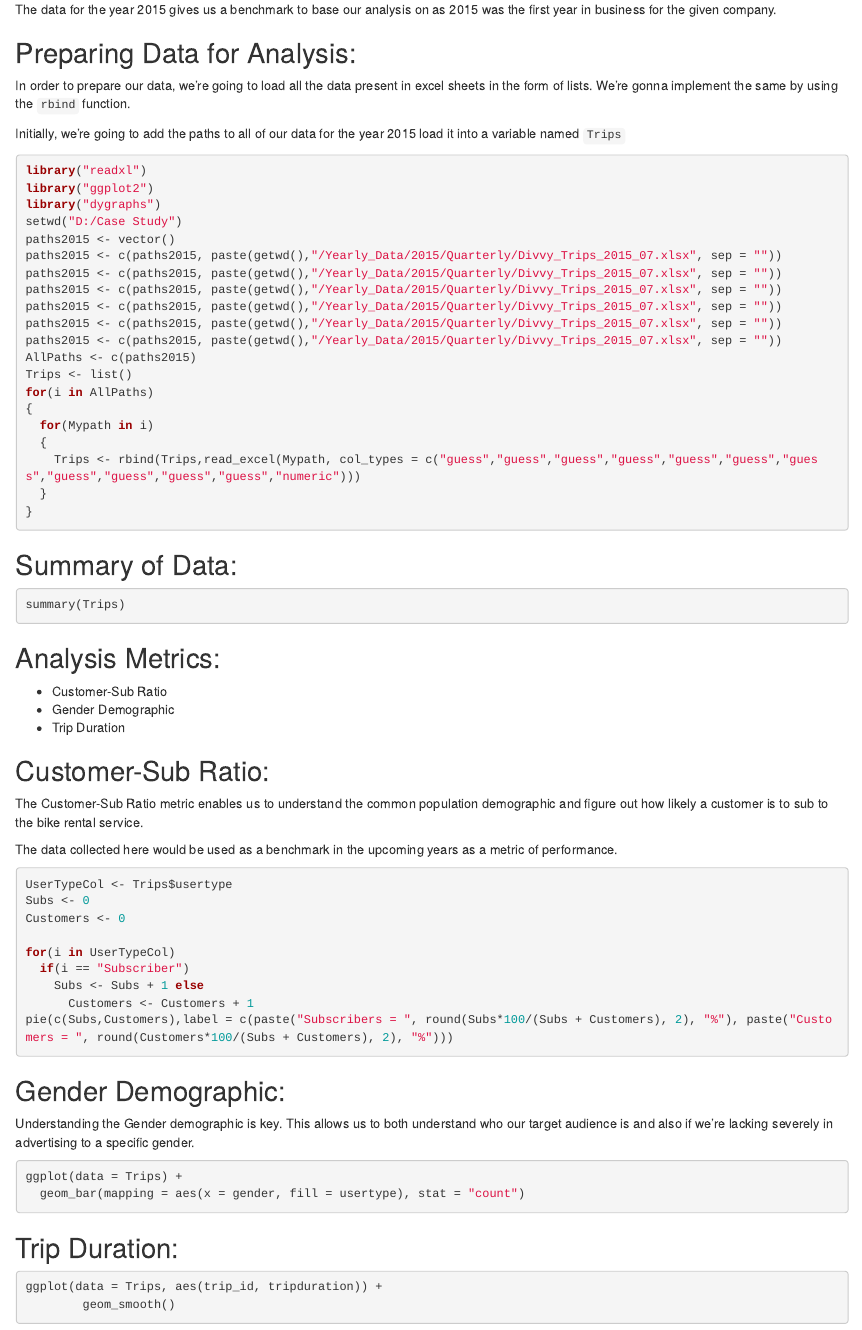
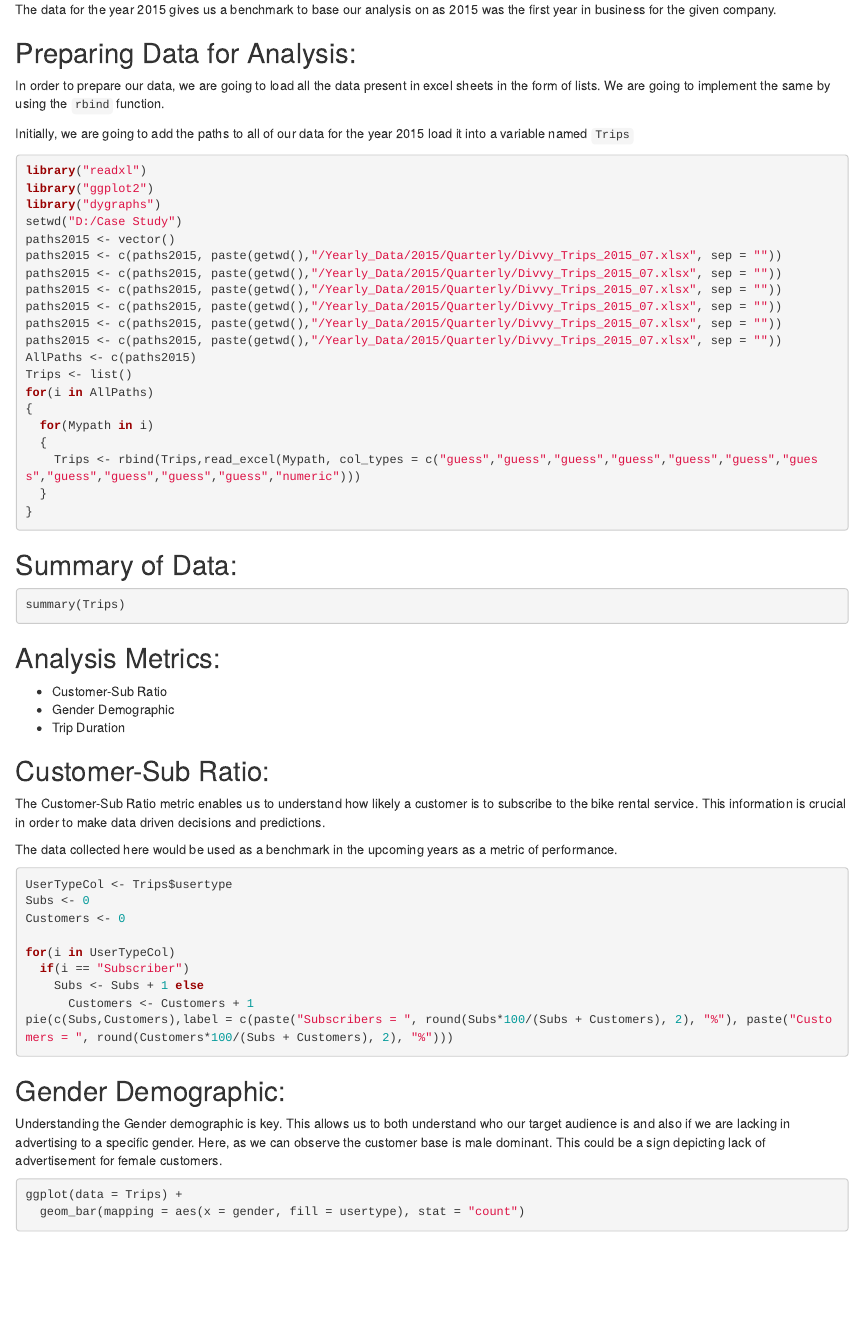
Before and after one commit to arsh73552/Data-Analysis-Case-Study, an R Markdown document (2015.Rmd): the page in a window 1100 px wide, from 70 px down. Rendered offline with R 4.5, knitr and Pandoc, with nearby package versions; the code chunks are not run, so their results and figures are left out; drawn as R Markdown's standard HTML page in place of the format the file asks for.

Commit message:
2015 analysis completed.

````diff
--- a/2015.Rmd
+++ b/2015.Rmd
@@ -13,10 +13,10 @@ The data for the year 2015 gives us a benchmark to base our analysis on as 2015
 
 ## Preparing Data for Analysis:
 
-In order to prepare our data, we're going to load all the data present in excel sheets in the form of lists.
-We're gonna implement the same by using the `rbind` function.
+In order to prepare our data, we are going to load all the data present in excel sheets in the form of lists.
+We are going to implement the same by using the `rbind` function.
 
-Initially, we're going to add the paths to all of our data for the year 2015 load it into a variable named `Trips`
+Initially, we are going to add the paths to all of our data for the year 2015 load it into a variable named `Trips`
 ```{r}
 library("readxl")
 library("ggplot2")
@@ -53,7 +53,7 @@ summary(Trips)
 
 ## Customer-Sub Ratio:
 
-The Customer-Sub Ratio metric enables us to understand the common population demographic and figure out how likely a customer is to sub to the bike rental service.
+The Customer-Sub Ratio metric enables us to understand how likely a customer is to subscribe to the bike rental service. This information is crucial in order to make data driven decisions and predictions.
 
 The data collected here would be used as a benchmark in the upcoming years as a metric of performance.
 
@@ -71,16 +71,10 @@ pie(c(Subs,Customers),label = c(paste("Subscribers = ", round(Subs*100/(Subs + C
 
 ## Gender Demographic:
 
-Understanding the Gender demographic is key. This allows us to both understand who our target audience is and also if we're lacking severely in advertising to a specific gender.
-
+Understanding the Gender demographic is key. This allows us to both understand who our target audience is and also if we are lacking in advertising to a specific gender.
+Here, as we can observe the customer base is male dominant. This could be a sign depicting lack of advertisement for female customers.
 
 ```{r}
 ggplot(data = Trips) +
   geom_bar(mapping = aes(x = gender, fill = usertype), stat = "count")
 ```
-
-## Trip Duration:
-```{r}
-ggplot(data = Trips, aes(trip_id, tripduration)) +
-        geom_smooth()
-```
````
Also changed, not shown: 2015.html.
